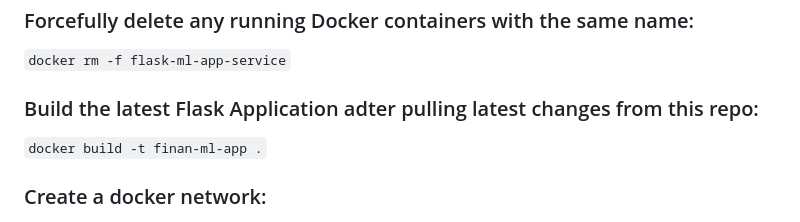
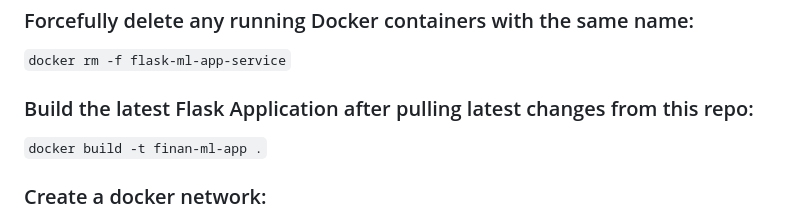
Before and after one commit to medhya-verma-28/finan_ai_financial_advisor_specmatic_integrated, a Markdown page: README.md, the part around the change. Drawn GitHub-style.

Commit message:
Fix typo in README.md for building Flask app

````diff
--- a/README.md
+++ b/README.md
@@ -448,7 +448,7 @@ Since the Specmatic version used in this project does not allow to separate HTML
 
 ```docker rm -f flask-ml-app-service```
 
-### Build the latest Flask Application adter pulling latest changes from this repo:
+### Build the latest Flask Application after pulling latest changes from this repo:
 
 ```docker build -t finan-ml-app .```
 
````
